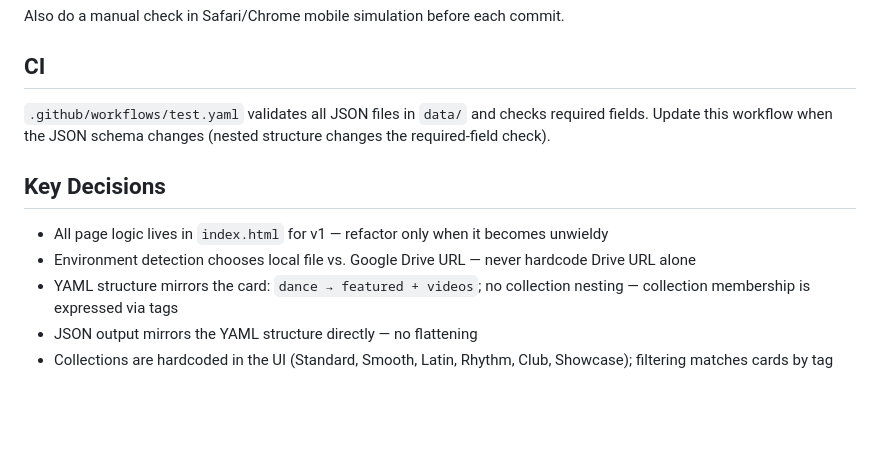
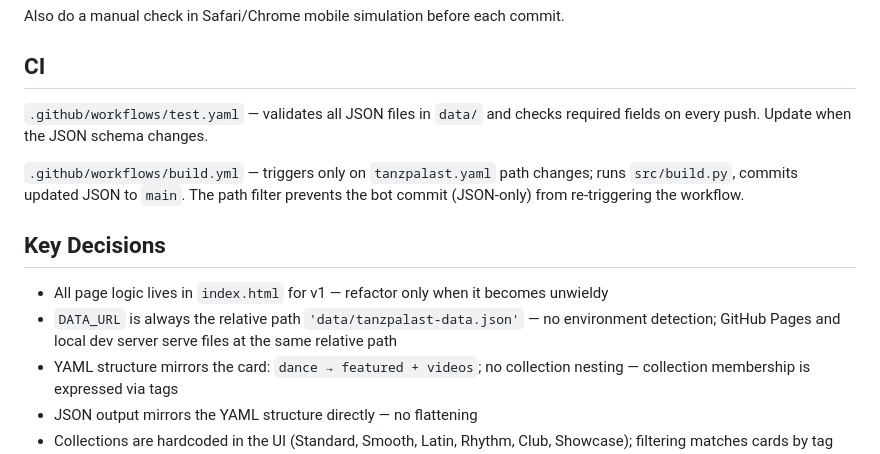
Before and after one commit to piperj/tanzpalast, a Markdown page: CLAUDE.md, the part around one of its changes. GitHub-like rendering; blank space fills up the shorter version.

```diff
--- a/CLAUDE.md
+++ b/CLAUDE.md
@@ -102,12 +93,14 @@ Also do a manual check in Safari/Chrome mobile simulation before each commit.
 
 ## CI
 
-`.github/workflows/test.yaml` validates all JSON files in `data/` and checks required fields. Update this workflow when the JSON schema changes (nested structure changes the required-field check).
+`.github/workflows/test.yaml` — validates all JSON files in `data/` and checks required fields on every push. Update when the JSON schema changes.
+
+`.github/workflows/build.yml` — triggers only on `tanzpalast.yaml` path changes; runs `src/build.py`, commits updated JSON to `main`. The path filter prevents the bot commit (JSON-only) from re-triggering the workflow.
 
 ## Key Decisions
 
 - All page logic lives in `index.html` for v1 — refactor only when it becomes unwieldy
-- Environment detection chooses local file vs. Google Drive URL — never hardcode Drive URL alone
+- `DATA_URL` is always the relative path `'data/tanzpalast-data.json'` — no environment detection; GitHub Pages and local dev server serve files at the same relative path
 - YAML structure mirrors the card: `dance → featured + videos`; no collection nesting — collection membership is expressed via tags
 - JSON output mirrors the YAML structure directly — no flattening
 - Collections are hardcoded in the UI (Standard, Smooth, Latin, Rhythm, Club, Showcase); filtering matches cards by tag (see SPEC.md)
```
Also changed, not shown: other parts of CLAUDE.md (+17 -26 lines), SPEC.md (+13 -18 lines).
